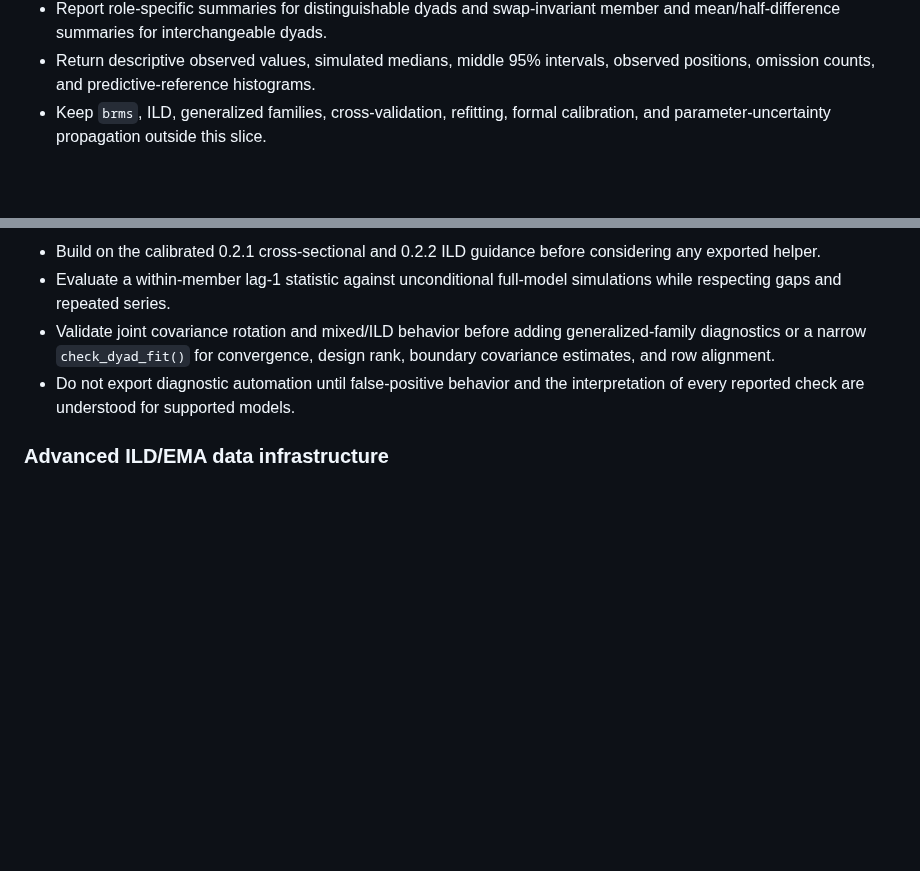
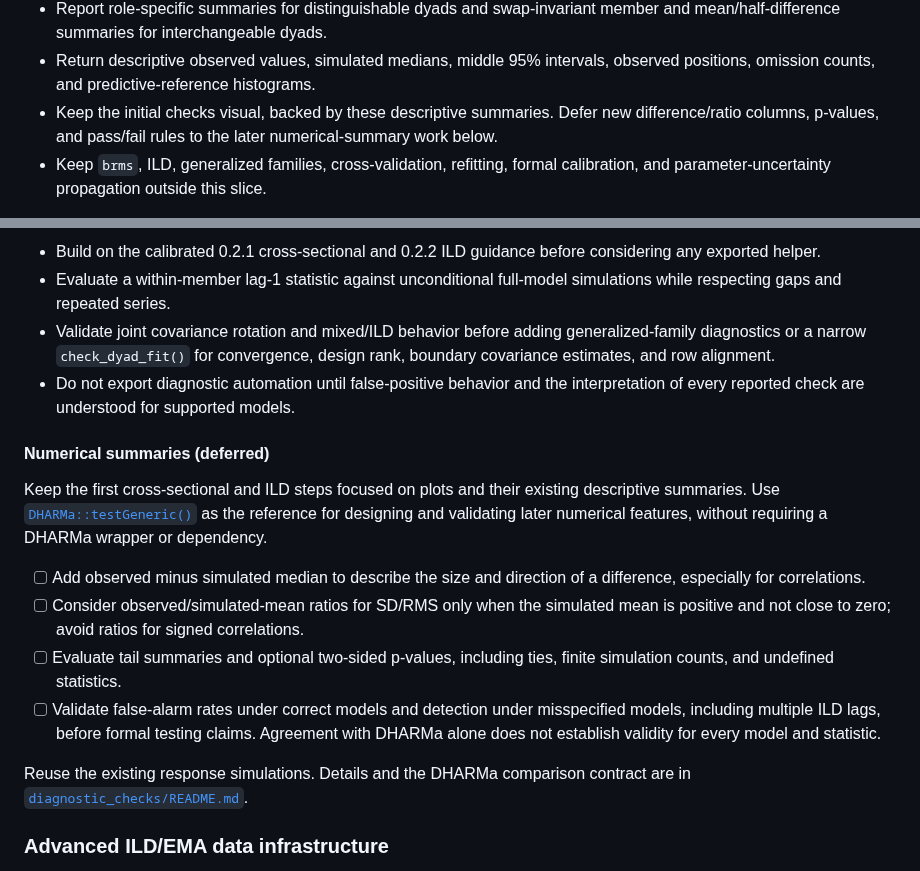
Before and after one commit to Pascal-Kueng/dyadMLM, a Markdown page: dev/roadmap.md, 2 parts joined by grey strips. Drawn GitHub-style; blank space fills up the shorter version.

```diff
--- a/dev/roadmap.md
+++ b/dev/roadmap.md
@@ -820,6 +820,9 @@ inflation.
   member and mean/half-difference summaries for interchangeable dyads.
 - Return descriptive observed values, simulated medians, middle 95% intervals,
   observed positions, omission counts, and predictive-reference histograms.
+- Keep the initial checks visual, backed by these descriptive summaries. Defer
+  new difference/ratio columns, p-values, and pass/fail rules to the later
+  numerical-summary work below.
 - Keep `brms`, ILD, generalized families, cross-validation, refitting, formal
   calibration, and parameter-uncertainty propagation outside this slice.
 
@@ -1010,6 +1013,29 @@ them as one release commitment.
 - Do not export diagnostic automation until false-positive behavior and the
   interpretation of every reported check are understood for supported models.
 
+#### Numerical summaries (deferred)
+
+Keep the first cross-sectional and ILD steps focused on plots and their existing
+descriptive summaries. Use
+[`DHARMa::testGeneric()`](https://florianhartig.r-universe.dev/DHARMa/doc/manual.html#testGeneric)
+as the reference for designing and validating later numerical features, without
+requiring a DHARMa wrapper or dependency.
+
+- [ ] Add observed minus simulated median to describe the size and direction of
+  a difference, especially for correlations.
+- [ ] Consider observed/simulated-mean ratios for SD/RMS only when the simulated
+  mean is positive and not close to zero; avoid ratios for signed correlations.
+- [ ] Evaluate tail summaries and optional two-sided p-values, including ties,
+  finite simulation counts, and undefined statistics.
+- [ ] Validate false-alarm rates under correct models and detection under
+  misspecified models, including multiple ILD lags, before formal testing claims.
+  Agreement with DHARMa alone does not establish validity for every model and
+  statistic.
+
+Reuse the existing response simulations. Details and the DHARMa comparison
+contract are in
+[`diagnostic_checks/README.md`](diagnostic_checks/README.md#deferred-numerical-summaries).
+
 ### Advanced ILD/EMA data infrastructure
 
 - Add `"3l"` temporal predictor decomposition only after the `"2l"` workflow is
```
Also changed, not shown: dev/diagnostic_checks/README.md (+51 -0 lines).
